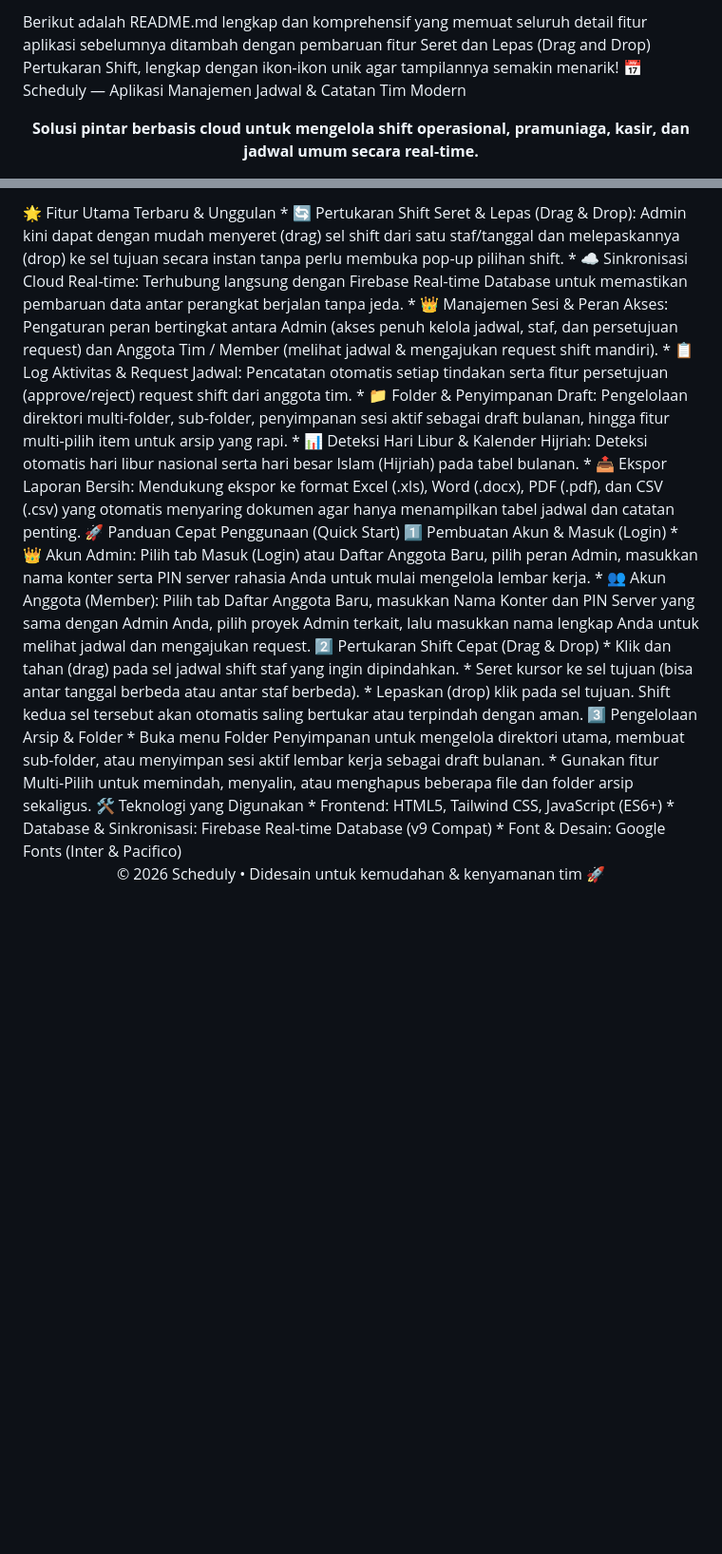
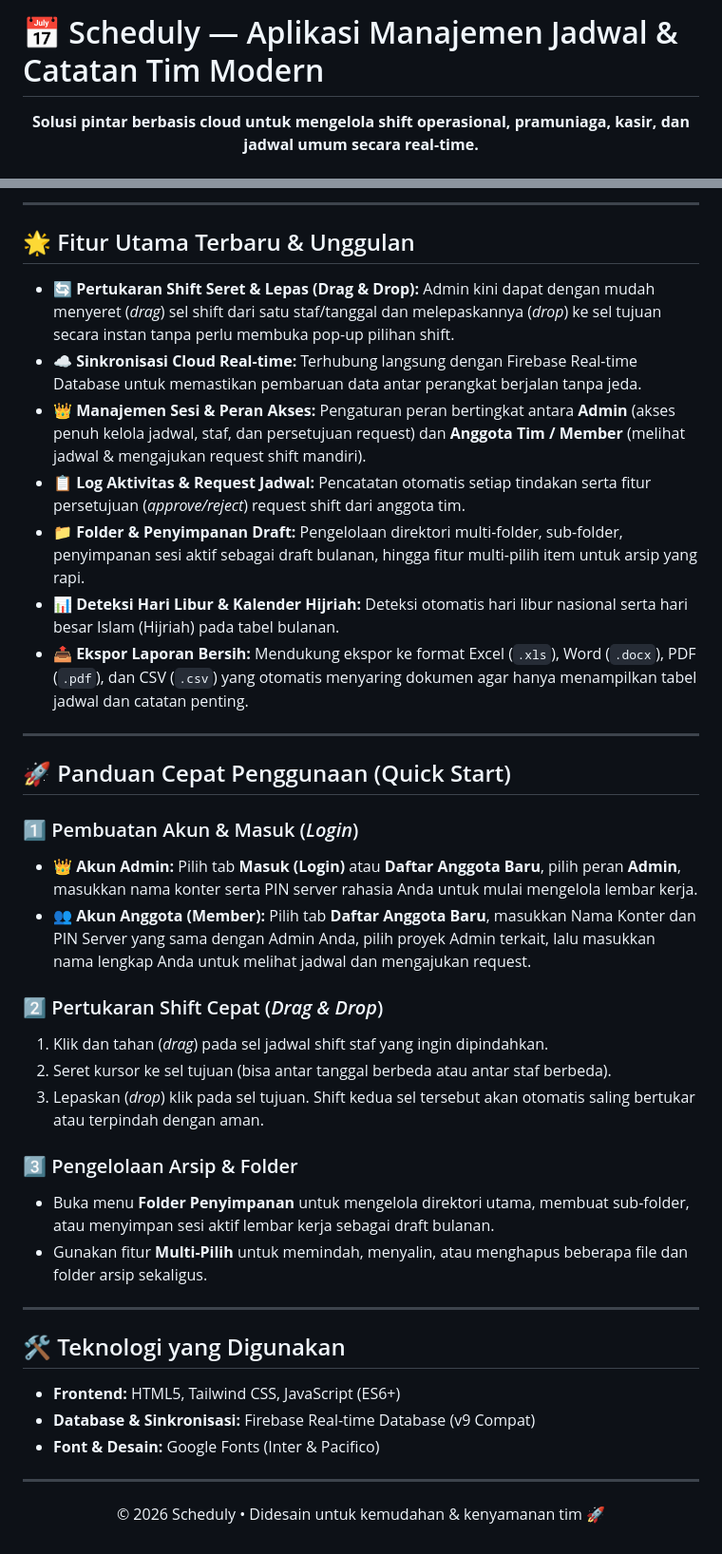
Before and after one commit to asta1995/scheduly-by-zvanka, a Markdown page: README.md, 2 parts joined by grey strips. Shown at 95% size. GitHub-like rendering; blank space fills up the shorter version.

Commit message:
Refactor README.md for improved clarity and features
Updated the README.md to enhance formatting and clarity, adding new features and usage guidelines.

```diff
--- a/README.md
+++ b/README.md
@@ -1,6 +1,7 @@
-Berikut adalah README.md lengkap dan komprehensif yang memuat seluruh detail fitur aplikasi sebelumnya ditambah dengan pembaruan fitur Seret dan Lepas (Drag and Drop) Pertukaran Shift, lengkap dengan ikon-ikon unik agar tampilannya semakin menarik!
-📅 Scheduly — Aplikasi Manajemen Jadwal & Catatan Tim Modern
+# 📅 Scheduly — Aplikasi Manajemen Jadwal & Catatan Tim Modern
+
 <p align="center">
-<b>Solusi pintar berbasis cloud untuk mengelola shift operasional, pramuniaga, kasir, dan jadwal umum secara real-time.</b>
+  <b>Solusi pintar berbasis cloud untuk mengelola shift operasional, pramuniaga, kasir, dan jadwal umum secara real-time.</b>
 </p>
+
 <p align="center">
@@ -10,27 +11,43 @@ Berikut adalah README.md lengkap dan komprehensif yang memuat seluruh detail fit
 </p>
-🌟 Fitur Utama Terbaru & Unggulan
- * 🔄 Pertukaran Shift Seret & Lepas (Drag & Drop): Admin kini dapat dengan mudah menyeret (drag) sel shift dari satu staf/tanggal dan melepaskannya (drop) ke sel tujuan secara instan tanpa perlu membuka pop-up pilihan shift.
- * ☁️ Sinkronisasi Cloud Real-time: Terhubung langsung dengan Firebase Real-time Database untuk memastikan pembaruan data antar perangkat berjalan tanpa jeda.
- * 👑 Manajemen Sesi & Peran Akses: Pengaturan peran bertingkat antara Admin (akses penuh kelola jadwal, staf, dan persetujuan request) dan Anggota Tim / Member (melihat jadwal & mengajukan request shift mandiri).
- * 📋 Log Aktivitas & Request Jadwal: Pencatatan otomatis setiap tindakan serta fitur persetujuan (approve/reject) request shift dari anggota tim.
- * 📁 Folder & Penyimpanan Draft: Pengelolaan direktori multi-folder, sub-folder, penyimpanan sesi aktif sebagai draft bulanan, hingga fitur multi-pilih item untuk arsip yang rapi.
- * 📊 Deteksi Hari Libur & Kalender Hijriah: Deteksi otomatis hari libur nasional serta hari besar Islam (Hijriah) pada tabel bulanan.
- * 📤 Ekspor Laporan Bersih: Mendukung ekspor ke format Excel (.xls), Word (.docx), PDF (.pdf), dan CSV (.csv) yang otomatis menyaring dokumen agar hanya menampilkan tabel jadwal dan catatan penting.
-🚀 Panduan Cepat Penggunaan (Quick Start)
-1️⃣ Pembuatan Akun & Masuk (Login)
- * 👑 Akun Admin: Pilih tab Masuk (Login) atau Daftar Anggota Baru, pilih peran Admin, masukkan nama konter serta PIN server rahasia Anda untuk mulai mengelola lembar kerja.
- * 👥 Akun Anggota (Member): Pilih tab Daftar Anggota Baru, masukkan Nama Konter dan PIN Server yang sama dengan Admin Anda, pilih proyek Admin terkait, lalu masukkan nama lengkap Anda untuk melihat jadwal dan mengajukan request.
-2️⃣ Pertukaran Shift Cepat (Drag & Drop)
- * Klik dan tahan (drag) pada sel jadwal shift staf yang ingin dipindahkan.
- * Seret kursor ke sel tujuan (bisa antar tanggal berbeda atau antar staf berbeda).
- * Lepaskan (drop) klik pada sel tujuan. Shift kedua sel tersebut akan otomatis saling bertukar atau terpindah dengan aman.
-3️⃣ Pengelolaan Arsip & Folder
- * Buka menu Folder Penyimpanan untuk mengelola direktori utama, membuat sub-folder, atau menyimpan sesi aktif lembar kerja sebagai draft bulanan.
- * Gunakan fitur Multi-Pilih untuk memindah, menyalin, atau menghapus beberapa file dan folder arsip sekaligus.
-🛠️ Teknologi yang Digunakan
- * Frontend: HTML5, Tailwind CSS, JavaScript (ES6+)
- * Database & Sinkronisasi: Firebase Real-time Database (v9 Compat)
- * Font & Desain: Google Fonts (Inter & Pacifico)
+
+---
+
+## 🌟 Fitur Utama Terbaru & Unggulan
+
+*   🔄 **Pertukaran Shift Seret & Lepas (Drag & Drop):** Admin kini dapat dengan mudah menyeret (*drag*) sel shift dari satu staf/tanggal dan melepaskannya (*drop*) ke sel tujuan secara instan tanpa perlu membuka pop-up pilihan shift.
+*   ☁️ **Sinkronisasi Cloud Real-time:** Terhubung langsung dengan Firebase Real-time Database untuk memastikan pembaruan data antar perangkat berjalan tanpa jeda.
+*   👑 **Manajemen Sesi & Peran Akses:** Pengaturan peran bertingkat antara **Admin** (akses penuh kelola jadwal, staf, dan persetujuan request) dan **Anggota Tim / Member** (melihat jadwal & mengajukan request shift mandiri).
+*   📋 **Log Aktivitas & Request Jadwal:** Pencatatan otomatis setiap tindakan serta fitur persetujuan (*approve/reject*) request shift dari anggota tim.
+*   📁 **Folder & Penyimpanan Draft:** Pengelolaan direktori multi-folder, sub-folder, penyimpanan sesi aktif sebagai draft bulanan, hingga fitur multi-pilih item untuk arsip yang rapi.
+*   📊 **Deteksi Hari Libur & Kalender Hijriah:** Deteksi otomatis hari libur nasional serta hari besar Islam (Hijriah) pada tabel bulanan.
+*   📤 **Ekspor Laporan Bersih:** Mendukung ekspor ke format Excel (`.xls`), Word (`.docx`), PDF (`.pdf`), dan CSV (`.csv`) yang otomatis menyaring dokumen agar hanya menampilkan tabel jadwal dan catatan penting.
+
+---
+
+## 🚀 Panduan Cepat Penggunaan (Quick Start)
+
+### 1️⃣ Pembuatan Akun & Masuk (*Login*)
+*   👑 **Akun Admin:** Pilih tab **Masuk (Login)** atau **Daftar Anggota Baru**, pilih peran **Admin**, masukkan nama konter serta PIN server rahasia Anda untuk mulai mengelola lembar kerja.
+*   👥 **Akun Anggota (Member):** Pilih tab **Daftar Anggota Baru**, masukkan Nama Konter dan PIN Server yang sama dengan Admin Anda, pilih proyek Admin terkait, lalu masukkan nama lengkap Anda untuk melihat jadwal dan mengajukan request.
+
+### 2️⃣ Pertukaran Shift Cepat (*Drag & Drop*)
+1. Klik dan tahan (*drag*) pada sel jadwal shift staf yang ingin dipindahkan.
+2. Seret kursor ke sel tujuan (bisa antar tanggal berbeda atau antar staf berbeda).
+3. Lepaskan (*drop*) klik pada sel tujuan. Shift kedua sel tersebut akan otomatis saling bertukar atau terpindah dengan aman.
+
+### 3️⃣ Pengelolaan Arsip & Folder
+*   Buka menu **Folder Penyimpanan** untuk mengelola direktori utama, membuat sub-folder, atau menyimpan sesi aktif lembar kerja sebagai draft bulanan.
+*   Gunakan fitur **Multi-Pilih** untuk memindah, menyalin, atau menghapus beberapa file dan folder arsip sekaligus.
+
+---
+
+## 🛠️ Teknologi yang Digunakan
+*   **Frontend:** HTML5, Tailwind CSS, JavaScript (ES6+)
+*   **Database & Sinkronisasi:** Firebase Real-time Database (v9 Compat)
+*   **Font & Desain:** Google Fonts (Inter & Pacifico)
+
+---
+
 <p align="center">
-© 2026 Scheduly • Didesain untuk kemudahan & kenyamanan tim 🚀
+  © 2026 Scheduly • Didesain untuk kemudahan & kenyamanan tim 🚀
 </p>
```
Also changed, not shown: other parts of README.md (+3 -3 lines).
